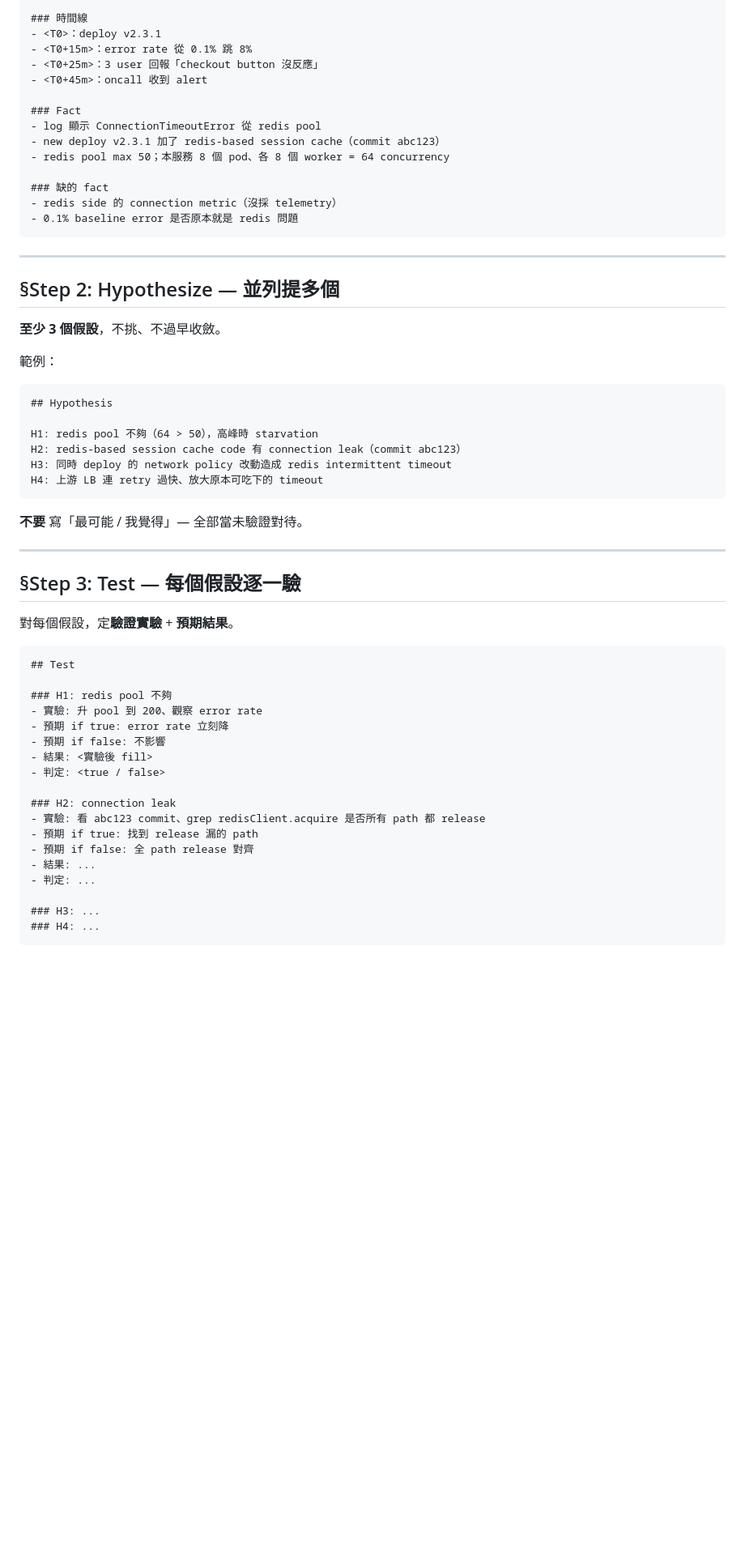
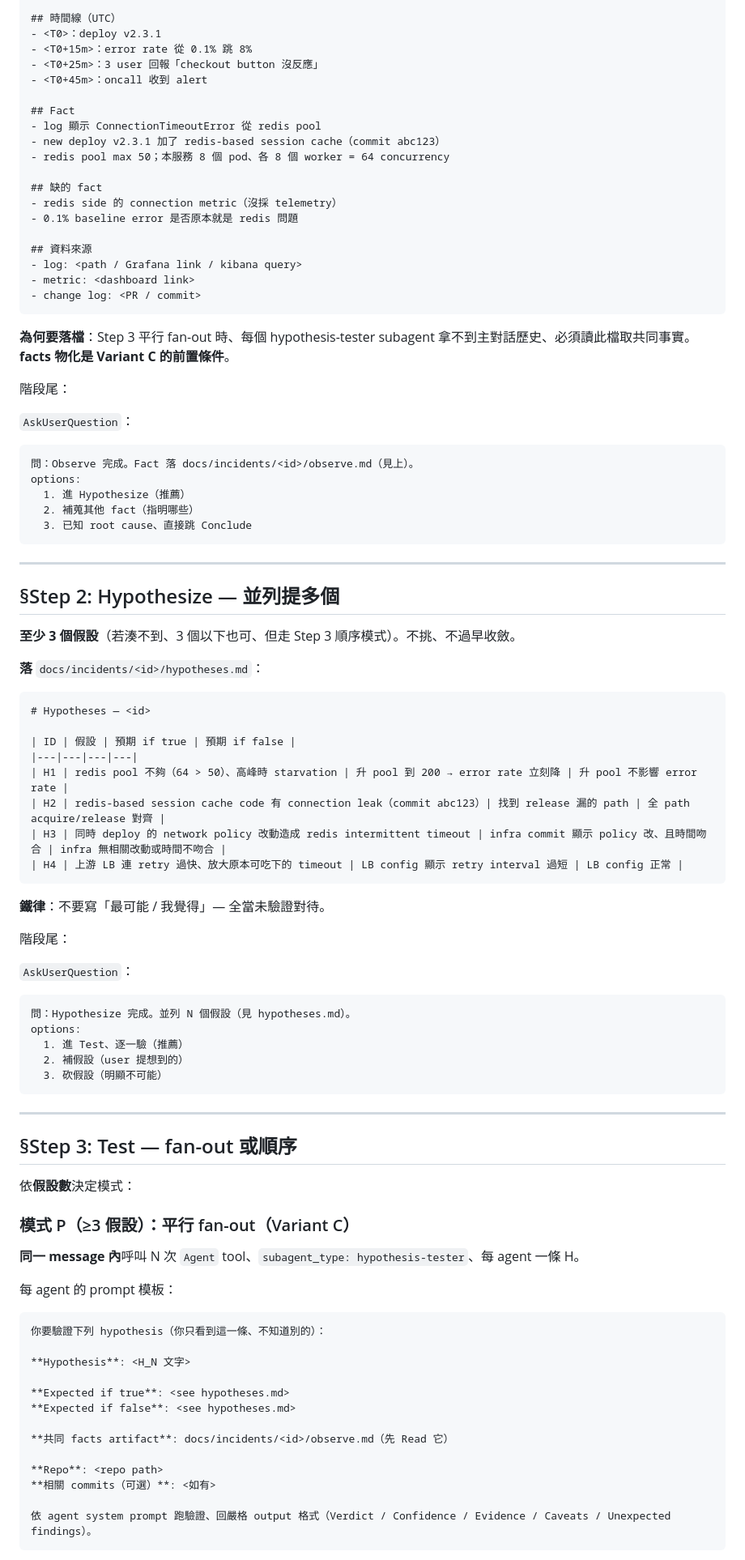
Before and after one commit to fujiei22/bstack, a Markdown page: skills/incident-investigate/SKILL.md, the part around one of its changes. Shown at 81% size. Drawn GitHub-style; blank space fills up the shorter version.

````diff
--- a/skills/incident-investigate/SKILL.md
+++ b/skills/incident-investigate/SKILL.md
@@ -51,62 +51,95 @@ description: |
 
-### 時間線
+## 時間線（UTC）
 - <T0>：deploy v2.3.1
 - <T0+15m>：error rate 從 0.1% 跳 8%
 - <T0+25m>：3 user 回報「checkout button 沒反應」
 - <T0+45m>：oncall 收到 alert
 
-### Fact
+## Fact
 - log 顯示 ConnectionTimeoutError 從 redis pool
 - new deploy v2.3.1 加了 redis-based session cache（commit abc123）
 - redis pool max 50；本服務 8 個 pod、各 8 個 worker = 64 concurrency
 
-### 缺的 fact
+## 缺的 fact
 - redis side 的 connection metric（沒採 telemetry）
 - 0.1% baseline error 是否原本就是 redis 問題
+
+## 資料來源
+- log: <path / Grafana link / kibana query>
+- metric: <dashboard link>
+- change log: <PR / commit>
+```
+
+**為何要落檔**：Step 3 平行 fan-out 時、每個 hypothesis-tester subagent 拿不到主對話歷史、必須讀此檔取共同事實。**facts 物化是 Variant C 的前置條件**。
+
+階段尾：
+
+`AskUserQuestion`：
+```
+問：Observe 完成。Fact 落 docs/incidents/<id>/observe.md（見上）。
+options:
+  1. 進 Hypothesize（推薦）
+  2. 補蒐其他 fact（指明哪些）
+  3. 已知 root cause、直接跳 Conclude
 ```
 
 ---
 
 ## §Step 2: Hypothesize — 並列提多個
 
-**至少 3 個假設**，不挑、不過早收斂。
+**至少 3 個假設**（若湊不到、3 個以下也可、但走 Step 3 順序模式）。不挑、不過早收斂。
 
-範例：
+**落** `docs/incidents/<id>/hypotheses.md`：
+
 ```markdown
-## Hypothesis
+# Hypotheses — <id>
 
-H1: redis pool 不夠（64 > 50），高峰時 starvation
-H2: redis-based session cache code 有 connection leak（commit abc123）
-H3: 同時 deploy 的 network policy 改動造成 redis intermittent timeout
-H4: 上游 LB 連 retry 過快、放大原本可吃下的 timeout
+| ID | 假設 | 預期 if true | 預期 if false |
+|---|---|---|---|
+| H1 | redis pool 不夠（64 > 50）、高峰時 starvation | 升 pool 到 200 → error rate 立刻降 | 升 pool 不影響 error rate |
+| H2 | redis-based session cache code 有 connection leak（commit abc123）| 找到 release 漏的 path | 全 path acquire/release 對齊 |
+| H3 | 同時 deploy 的 network policy 改動造成 redis intermittent timeout | infra commit 顯示 policy 改、且時間吻合 | infra 無相關改動或時間不吻合 |
+| H4 | 上游 LB 連 retry 過快、放大原本可吃下的 timeout | LB config 顯示 retry interval 過短 | LB config 正常 |
 ```
 
-**不要** 寫「最可能 / 我覺得」— 全部當未驗證對待。
+**鐵律**：不要寫「最可能 / 我覺得」— 全當未驗證對待。
+
+階段尾：
+
+`AskUserQuestion`：
+```
+問：Hypothesize 完成。並列 N 個假設（見 hypotheses.md）。
+options:
+  1. 進 Test、逐一驗（推薦）
+  2. 補假設（user 提想到的）
+  3. 砍假設（明顯不可能）
+```
 
 ---
 
-## §Step 3: Test — 每個假設逐一驗
+## §Step 3: Test — fan-out 或順序
 
-對每個假設，定**驗證實驗** + **預期結果**。
+依**假設數**決定模式：
 
-```markdown
-## Test
+### 模式 P（≥3 假設）：平行 fan-out（Variant C）
 
-### H1: redis pool 不夠
-- 實驗: 升 pool 到 200、觀察 error rate
-- 預期 if true: error rate 立刻降
-- 預期 if false: 不影響
-- 結果: <實驗後 fill>
-- 判定: <true / false>
+**同一 message 內**呼叫 N 次 `Agent` tool、`subagent_type: hypothesis-tester`、每 agent 一條 H。
 
-### H2: connection leak
-- 實驗: 看 abc123 commit、grep redisClient.acquire 是否所有 path 都 release
-- 預期 if true: 找到 release 漏的 path
-- 預期 if false: 全 path release 對齊
-- 結果: ...
-- 判定: ...
+每 agent 的 prompt 模板：
 
-### H3: ...
-### H4: ...
+```
+你要驗證下列 hypothesis（你只看到這一條、不知道別的）：
+
+**Hypothesis**: <H_N 文字>
+
+**Expected if true**: <see hypotheses.md>
+**Expected if false**: <see hypotheses.md>
+
+**共同 facts artifact**: docs/incidents/<id>/observe.md（先 Read 它）
+
+**Repo**: <repo path>
+**相關 commits（可選）**: <如有>
+
+依 agent system prompt 跑驗證、回嚴格 output 格式（Verdict / Confidence / Evidence / Caveats / Unexpected findings）。
 ```
 
````
Also changed, not shown: other parts of skills/incident-investigate/SKILL.md (+78 -49 lines), agents/hypothesis-tester.md (added, +139 -0 lines).
